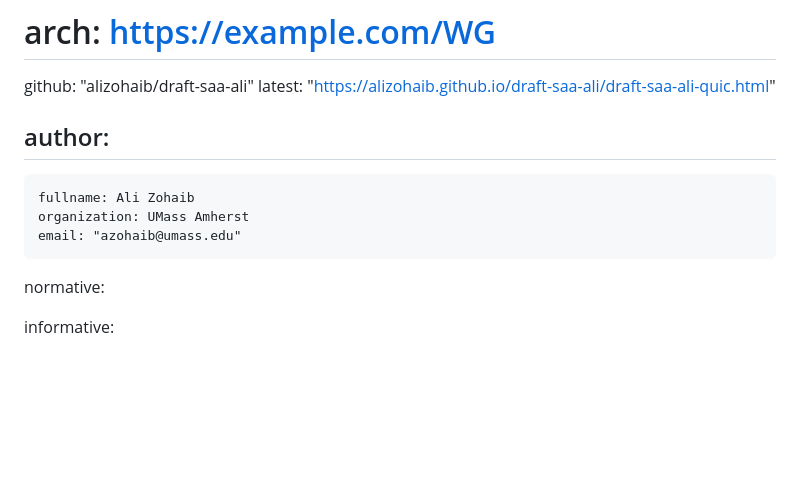
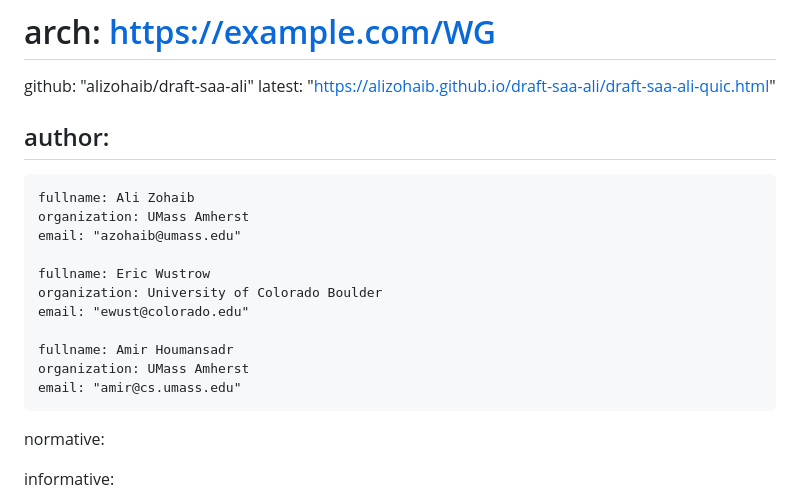
Before and after one commit to alizohaib/draft-saa-ali, a Markdown page: draft-saa-ali-quic.md, the part around the change. GitHub-like rendering; blank space fills up the shorter version.

```diff
--- a/draft-saa-ali-quic.md
+++ b/draft-saa-ali-quic.md
@@ -26,6 +26,14 @@ author:
     fullname: Ali Zohaib
     organization: UMass Amherst
     email: "azohaib@umass.edu"
+
+    fullname: Eric Wustrow
+    organization: University of Colorado Boulder
+    email: "ewust@colorado.edu"
+
+    fullname: Amir Houmansadr
+    organization: UMass Amherst
+    email: "amir@cs.umass.edu"
 
 normative:
 
```
